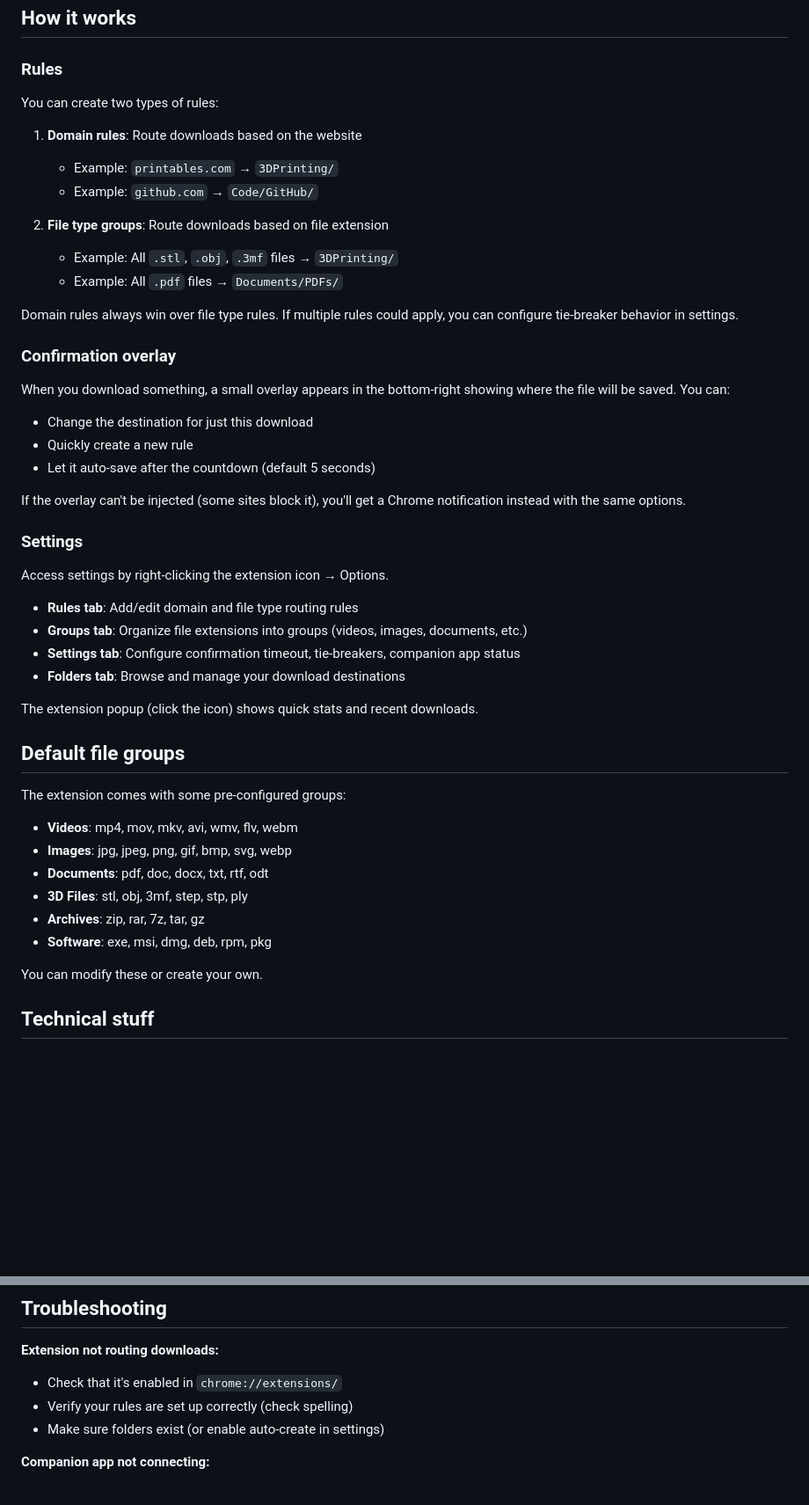
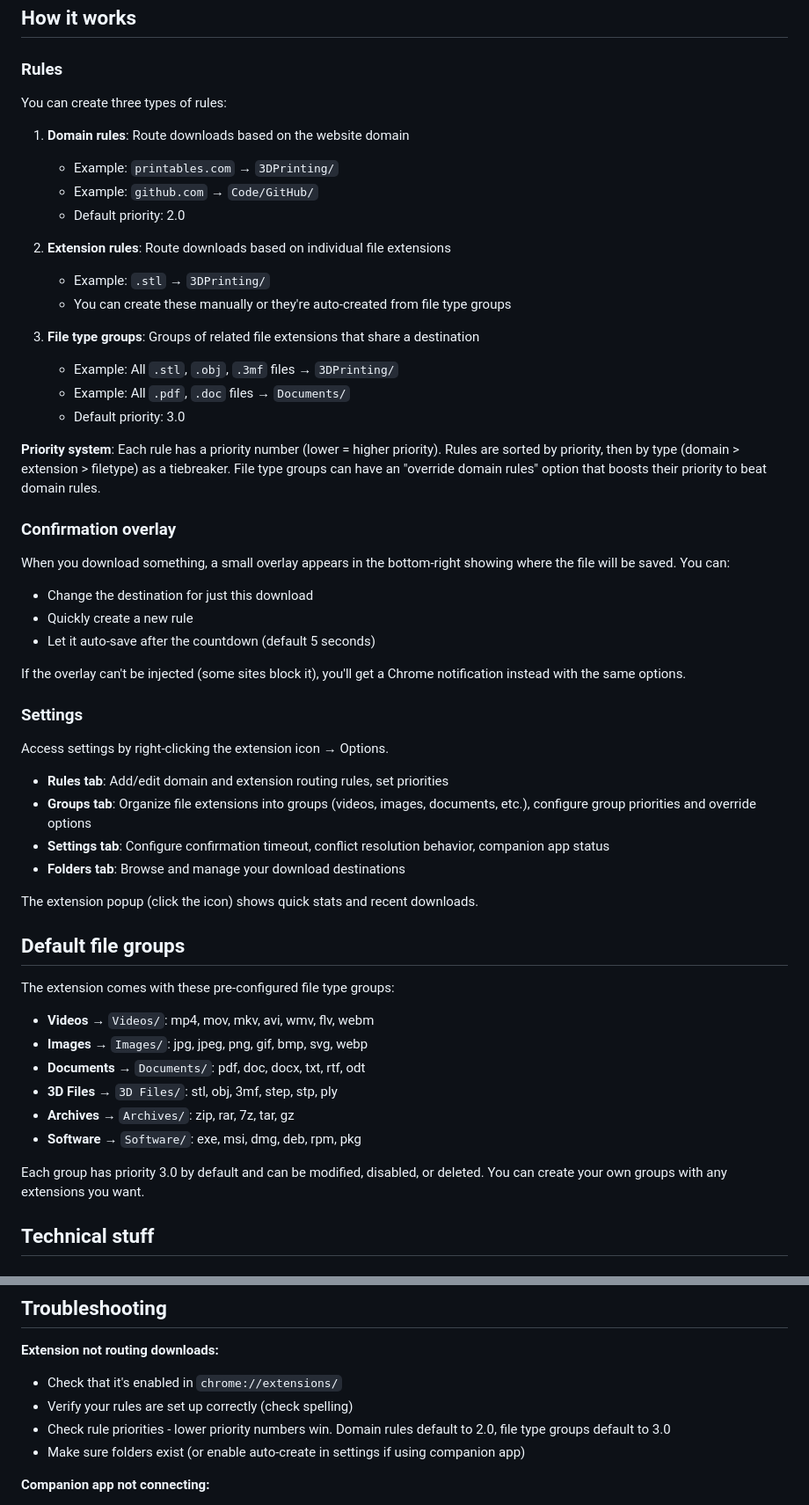
Before and after one commit to Zahin-Mohammad-plug/Download-Router-Chrome-extension, a Markdown page: README.md, 2 parts joined by grey strips. Shown at 88% size. GitHub-like rendering; blank space fills up the shorter version.

Commit message:
feat: Update README to clarify rule types and priorities for download routing
- Expanded the rules section to include three types of rules: Domain rules, Extension rules, and File type groups, with detailed examples.
- Introduced a priority system for rules, explaining how lower numbers indicate higher priority and the tie-breaking behavior.
- Enhanced the settings tab description to reflect new functionalities for managing rule priorities and group configurations.
- Updated default file groups section to clarify their purpose and default priorities.

```diff
--- a/README.md
+++ b/README.md
@@ -42,17 +42,23 @@ Installation steps are in `companion/INSTALL.md`. The installer setup is still b
 
 ### Rules
 
-You can create two types of rules:
+You can create three types of rules:
 
-1. **Domain rules**: Route downloads based on the website
+1. **Domain rules**: Route downloads based on the website domain
    - Example: `printables.com` → `3DPrinting/`
    - Example: `github.com` → `Code/GitHub/`
+   - Default priority: 2.0
 
-2. **File type groups**: Route downloads based on file extension
+2. **Extension rules**: Route downloads based on individual file extensions
+   - Example: `.stl` → `3DPrinting/`
+   - You can create these manually or they're auto-created from file type groups
+
+3. **File type groups**: Groups of related file extensions that share a destination
    - Example: All `.stl`, `.obj`, `.3mf` files → `3DPrinting/`
-   - Example: All `.pdf` files → `Documents/PDFs/`
+   - Example: All `.pdf`, `.doc` files → `Documents/`
+   - Default priority: 3.0
 
-Domain rules always win over file type rules. If multiple rules could apply, you can configure tie-breaker behavior in settings.
+**Priority system**: Each rule has a priority number (lower = higher priority). Rules are sorted by priority, then by type (domain > extension > filetype) as a tiebreaker. File type groups can have an "override domain rules" option that boosts their priority to beat domain rules.
 
 ### Confirmation overlay
 
@@ -67,25 +73,25 @@ If the overlay can't be injected (some sites block it), you'll get a Chrome noti
 
 Access settings by right-clicking the extension icon → Options.
 
-- **Rules tab**: Add/edit domain and file type routing rules
-- **Groups tab**: Organize file extensions into groups (videos, images, documents, etc.)
-- **Settings tab**: Configure confirmation timeout, tie-breakers, companion app status
+- **Rules tab**: Add/edit domain and extension routing rules, set priorities
+- **Groups tab**: Organize file extensions into groups (videos, images, documents, etc.), configure group priorities and override options
+- **Settings tab**: Configure confirmation timeout, conflict resolution behavior, companion app status
 - **Folders tab**: Browse and manage your download destinations
 
 The extension popup (click the icon) shows quick stats and recent downloads.
 
 ## Default file groups
 
-The extension comes with some pre-configured groups:
+The extension comes with these pre-configured file type groups:
 
-- **Videos**: mp4, mov, mkv, avi, wmv, flv, webm
-- **Images**: jpg, jpeg, png, gif, bmp, svg, webp
-- **Documents**: pdf, doc, docx, txt, rtf, odt
-- **3D Files**: stl, obj, 3mf, step, stp, ply
-- **Archives**: zip, rar, 7z, tar, gz
-- **Software**: exe, msi, dmg, deb, rpm, pkg
+- **Videos** → `Videos/`: mp4, mov, mkv, avi, wmv, flv, webm
+- **Images** → `Images/`: jpg, jpeg, png, gif, bmp, svg, webp
+- **Documents** → `Documents/`: pdf, doc, docx, txt, rtf, odt
+- **3D Files** → `3D Files/`: stl, obj, 3mf, step, stp, ply
+- **Archives** → `Archives/`: zip, rar, 7z, tar, gz
+- **Software** → `Software/`: exe, msi, dmg, deb, rpm, pkg
 
-You can modify these or create your own.
+Each group has priority 3.0 by default and can be modified, disabled, or deleted. You can create your own groups with any extensions you want.
 
 ## Technical stuff
 
@@ -162,7 +168,8 @@ The same codebase builds for both platforms. Platform detection happens at runti
 **Extension not routing downloads:**
 - Check that it's enabled in `chrome://extensions/`
 - Verify your rules are set up correctly (check spelling)
-- Make sure folders exist (or enable auto-create in settings)
+- Check rule priorities - lower priority numbers win. Domain rules default to 2.0, file type groups default to 3.0
+- Make sure folders exist (or enable auto-create in settings if using companion app)
 
 **Companion app not connecting:**
 - Check the native messaging host manifest exists (see `companion/INSTALL.md`)
```
